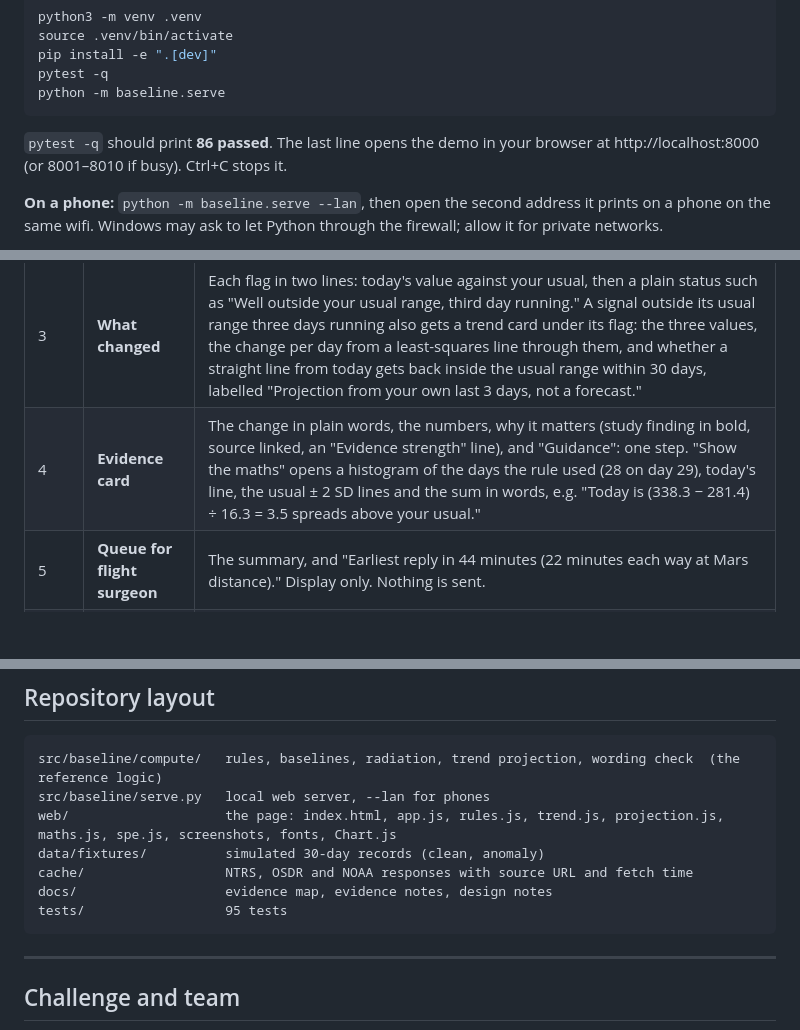
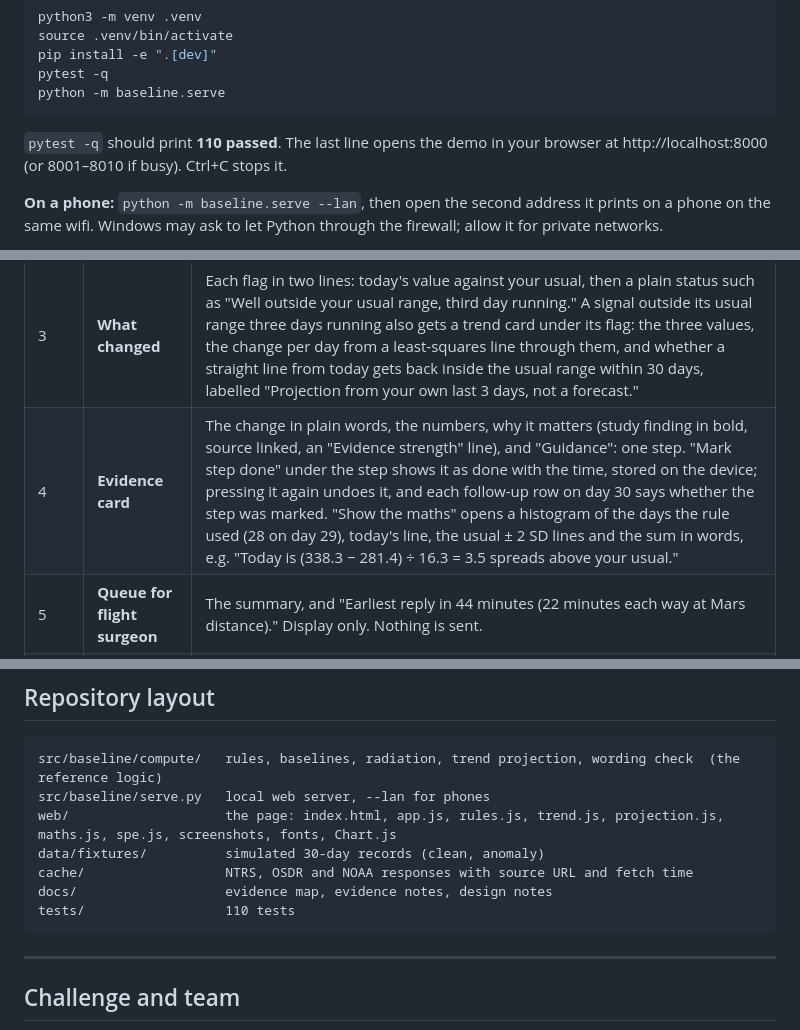
Before and after one commit to obsidianprimeofficial-alt/baseline, a Markdown page: README.md, 3 parts joined by grey strips. Drawn GitHub-style; blank space fills up the shorter version.

Commit message:
A6: Mark step done on the evidence card, and a day-30 line that says whether it was marked

````diff
--- a/README.md
+++ b/README.md
@@ -67,7 +67,7 @@ pytest -q
 python -m baseline.serve
 ```
 
-`pytest -q` should print **86 passed**. The last line opens the demo in your browser at http://localhost:8000 (or 8001–8010 if busy). Ctrl+C stops it.
+`pytest -q` should print **110 passed**. The last line opens the demo in your browser at http://localhost:8000 (or 8001–8010 if busy). Ctrl+C stops it.
 
 **On a phone:** `python -m baseline.serve --lan`, then open the second address it prints on a phone on the same wifi. Windows may ask to let Python through the firewall; allow it for private networks.
 
@@ -97,7 +97,7 @@ For a repeatable demo, use the **"Use recorded day-29 self-check"** button in st
 | 1 | **Self-check** | A guide card with one line from the simulated crew schedule (daily check due, done or next; on screen only), then a 5-round reaction test, sleep hours, sleep quality, mood, and a near-vision line. About 2 minutes. |
 | 2 | **Console** | "Health status": one chart per signal, seven in all (heart rate, heart rate variability (HRV), blood oxygen, core temperature, sleep, mood and reaction time); a 7 days · 30 days switch (30 by default, same usual range in both). Grey band = your usual range. Orange dot = flagged. Orange ring = being watched. |
 | 3 | **What changed** | Each flag in two lines: today's value against your usual, then a plain status such as "Well outside your usual range, third day running." A signal outside its usual range three days running also gets a trend card under its flag: the three values, the change per day from a least-squares line through them, and whether a straight line from today gets back inside the usual range within 30 days, labelled "Projection from your own last 3 days, not a forecast." |
-| 4 | **Evidence card** | The change in plain words, the numbers, why it matters (study finding in bold, source linked, an "Evidence strength" line), and "Guidance": one step. "Show the maths" opens a histogram of the days the rule used (28 on day 29), today's line, the usual ± 2 SD lines and the sum in words, e.g. "Today is (338.3 − 281.4) ÷ 16.3 = 3.5 spreads above your usual." |
+| 4 | **Evidence card** | The change in plain words, the numbers, why it matters (study finding in bold, source linked, an "Evidence strength" line), and "Guidance": one step. "Mark step done" under the step shows it as done with the time, stored on the device; pressing it again undoes it, and each follow-up row on day 30 says whether the step was marked. "Show the maths" opens a histogram of the days the rule used (28 on day 29), today's line, the usual ± 2 SD lines and the sum in words, e.g. "Today is (338.3 − 281.4) ÷ 16.3 = 3.5 spreads above your usual." |
 | 5 | **Queue for flight surgeon** | The summary, and "Earliest reply in 44 minutes (22 minutes each way at Mars distance)." Display only. Nothing is sent. |
 | 6 | **Next day** | Day 30: each of yesterday's flags compared with today. "Start the demo again" returns to step 1. |
 
@@ -215,7 +215,7 @@ web/                    the page: index.html, app.js, rules.js, trend.js, projec
 data/fixtures/          simulated 30-day records (clean, anomaly)
 cache/                  NTRS, OSDR and NOAA responses with source URL and fetch time
 docs/                   evidence map, evidence notes, design notes
-tests/                  95 tests
+tests/                  110 tests
 ```
 
 ---
````
Also changed, not shown: web/screenshots/4b-evidence-end-390-dark.png, web/screenshots/4b-evidence-end-390.png, web/screenshots/6b-next-day-followup-390-dark.png, web/screenshots/6b-next-day-followup-390.png, 4 other files.
